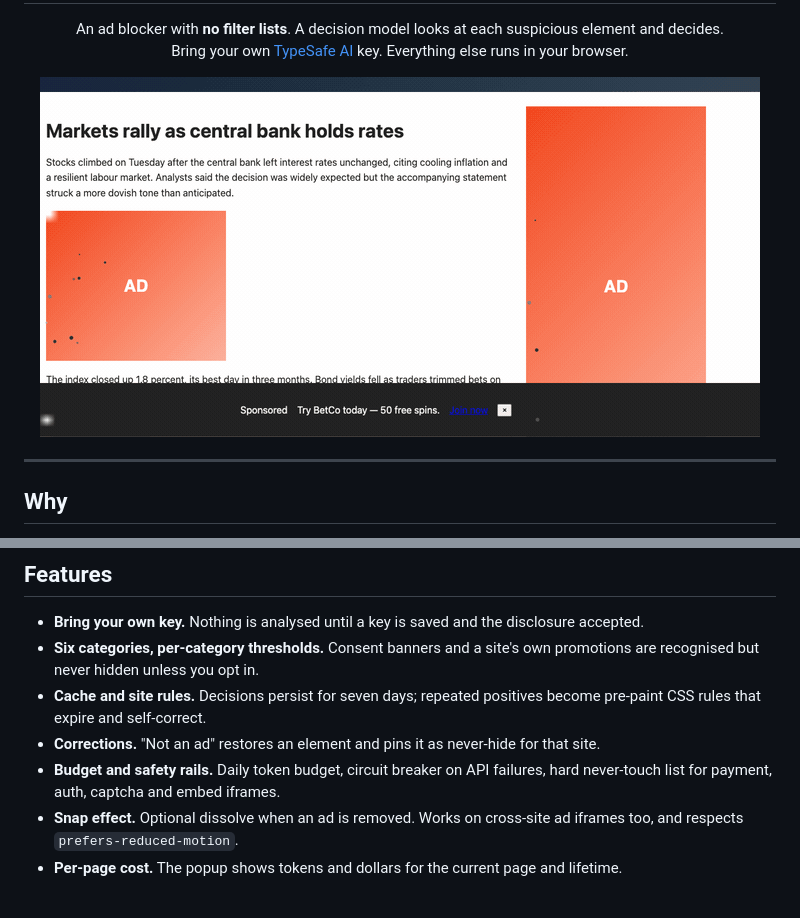
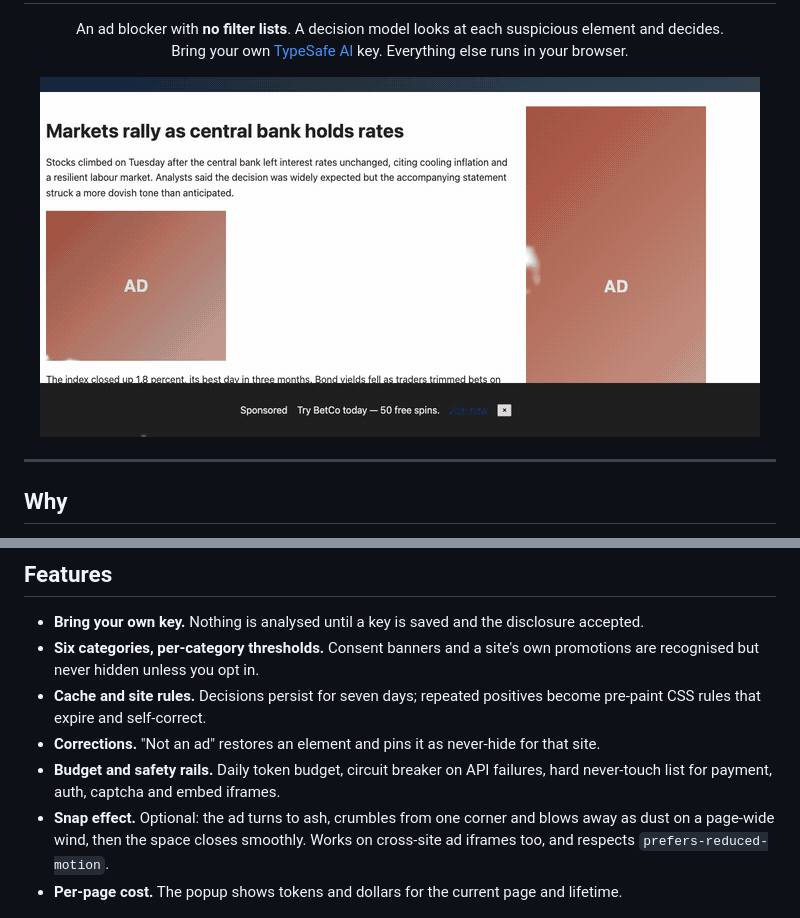
Before and after one commit to fazlerocks/jev-adblock, a Markdown page: README.md, 2 parts joined by grey strips. GitHub-like rendering; pictures changed too: docs/snap.gif.

```diff
--- a/README.md
+++ b/README.md
@@ -80,7 +80,7 @@ Never sent: form values, cookies, full URLs, or page text outside the candidate
 - **Cache and site rules.** Decisions persist for seven days; repeated positives become pre-paint CSS rules that expire and self-correct.
 - **Corrections.** "Not an ad" restores an element and pins it as never-hide for that site.
 - **Budget and safety rails.** Daily token budget, circuit breaker on API failures, hard never-touch list for payment, auth, captcha and embed iframes.
-- **Snap effect.** Optional dissolve when an ad is removed. Works on cross-site ad iframes too, and respects `prefers-reduced-motion`.
+- **Snap effect.** Optional: the ad turns to ash, crumbles from one corner and blows away as dust on a page-wide wind, then the space closes smoothly. Works on cross-site ad iframes too, and respects `prefers-reduced-motion`.
 - **Per-page cost.** The popup shows tokens and dollars for the current page and lifetime.
 
 <p align="center">
```
Also changed, not shown: 2 other files.
